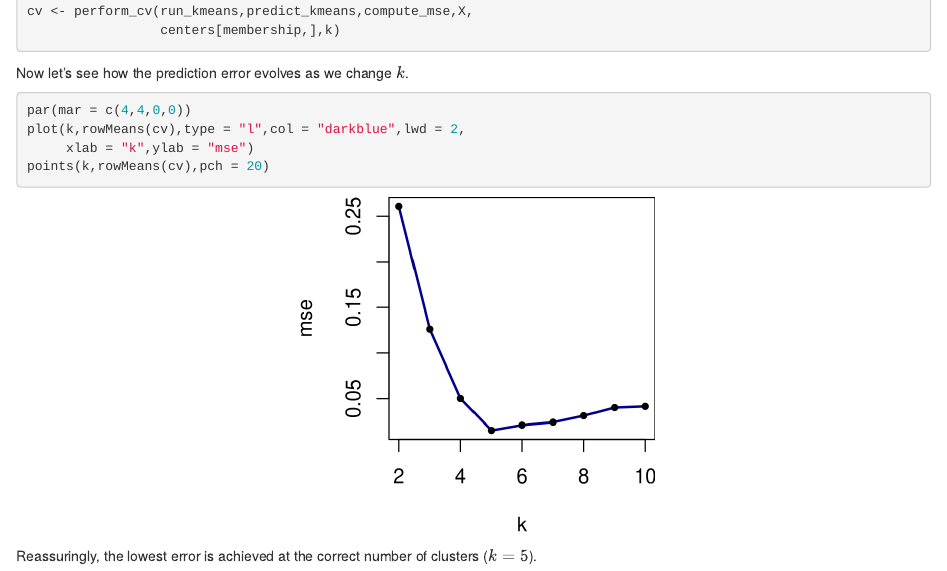
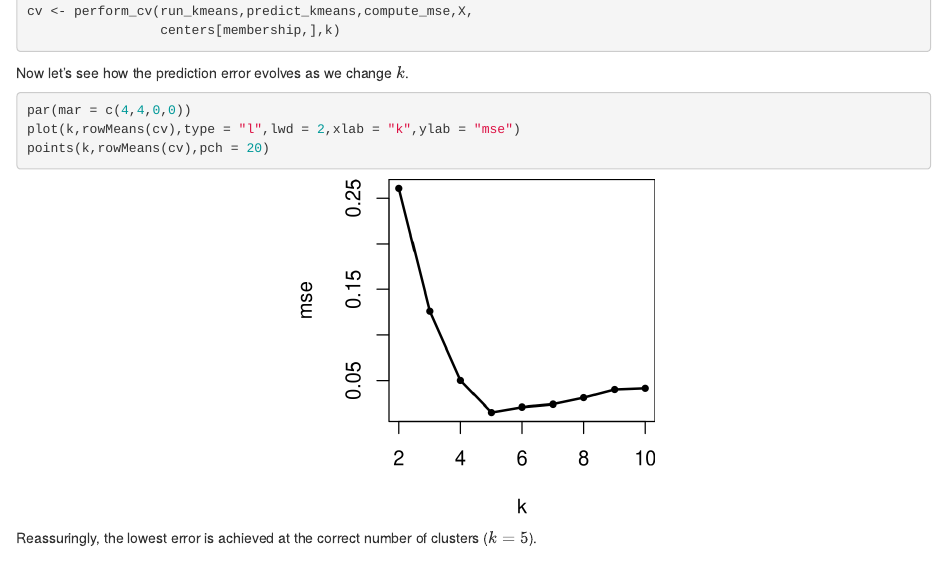
Before and after one commit to stephenslab/cv, an R Markdown document (analysis/kmeans_demo.Rmd): the page in a window 1100 px wide, from 1730 px down. Rendered offline with R 4.5, knitr and Pandoc, with nearby package versions; drawn as R Markdown's standard HTML page in place of the format the file asks for.

Commit message:
workflowr::wflow_publish("kmeans_demo.Rmd", verbose = TRUE)

````diff
--- a/analysis/kmeans_demo.Rmd
+++ b/analysis/kmeans_demo.Rmd
@@ -106,8 +106,7 @@ Now let's see how the prediction error evolves as we change $k$.
 
 ```{r plot-k-vs-mse, fig.height=2.8, fig.width=3}
 par(mar = c(4,4,0,0))
-plot(k,rowMeans(cv),type = "l",col = "darkblue",lwd = 2,
-     xlab = "k",ylab = "mse")
+plot(k,rowMeans(cv),type = "l",lwd = 2,xlab = "k",ylab = "mse")
 points(k,rowMeans(cv),pch = 20)
 ```
 
````
